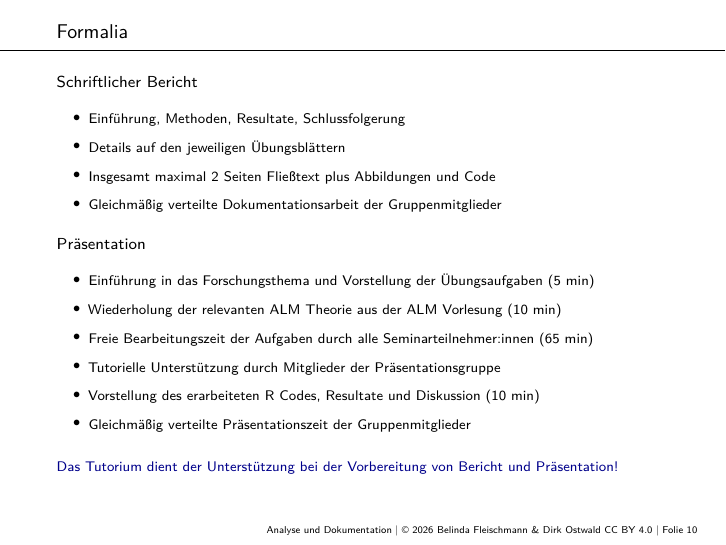
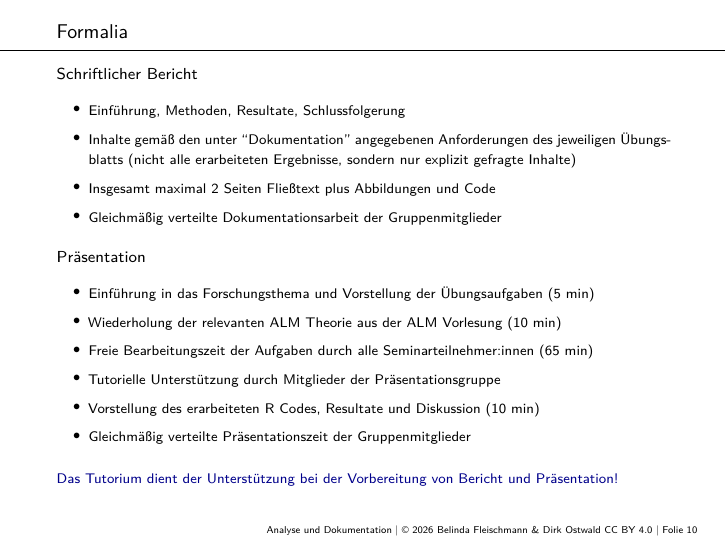
Before and after one commit to belinda-fleischmann/analyse-und-doku-26, a Quarto document (0_Formalia/0_Formalia.qmd): page 10 of 12. The pictures show the output file 0_Formalia/0_Formalia.pdf that the author committed with the source.

Commit message:
Update Formaliar

```diff
--- a/0_Formalia/0_Formalia.qmd
+++ b/0_Formalia/0_Formalia.qmd
@@ -170,7 +170,7 @@ Schriftlicher Bericht
 
 \begin{itemize} \justifying
 \item Einführung, Methoden, Resultate, Schlussfolgerung
-\item Details auf den jeweiligen Übungsblättern
+\item Inhalte gemäß den unter ``Dokumentation'' angegebenen Anforderungen des jeweiligen Übungsblatts (nicht alle erarbeiteten Ergebnisse, sondern nur explizit gefragte Inhalte)
 \item Insgesamt maximal 2 Seiten Fließtext plus Abbildungen und Code
 \item Gleichmäßig verteilte Dokumentationsarbeit der Gruppenmitglieder
 \end{itemize}
```
Also changed, not shown: 0_Formalia/0_Formalia.pdf.
